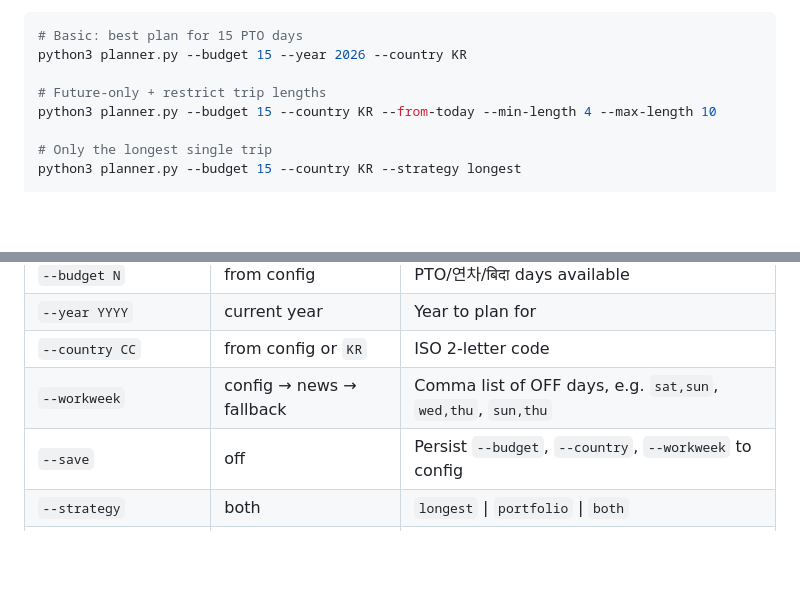
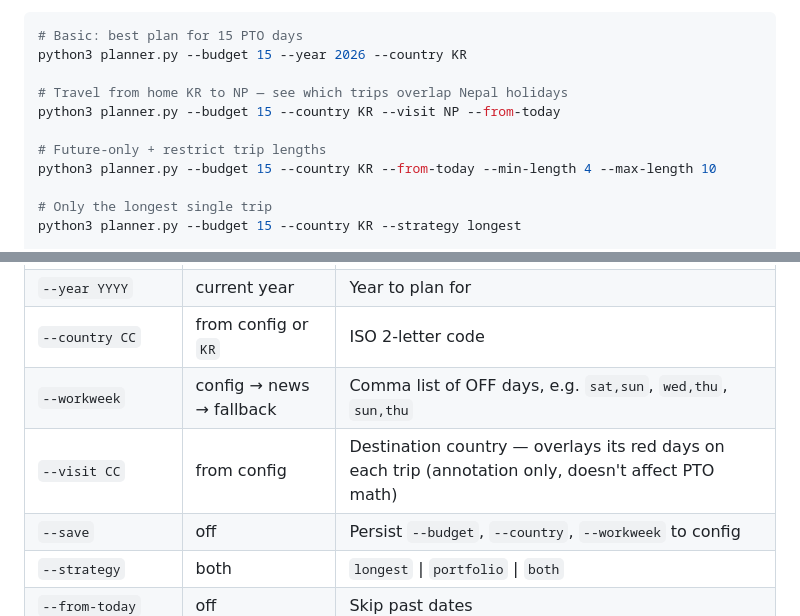
Before and after one commit to apexbymanish/daysoff-api, a Markdown page: README.md, 2 parts joined by grey strips. GitHub-like rendering; blank space fills up the shorter version.

Commit message:
docs: document --visit flag in planner usage
Co-Authored-By: Claude Opus 4.7 (1M context) <noreply@anthropic.com>

```diff
--- a/README.md
+++ b/README.md
@@ -104,6 +104,9 @@ python3 planner.py
 # Basic: best plan for 15 PTO days
 python3 planner.py --budget 15 --year 2026 --country KR
 
+# Travel from home KR to NP — see which trips overlap Nepal holidays
+python3 planner.py --budget 15 --country KR --visit NP --from-today
+
 # Future-only + restrict trip lengths
 python3 planner.py --budget 15 --country KR --from-today --min-length 4 --max-length 10
 
@@ -134,6 +137,7 @@ python3 planner.py --budget 15 --country NP --no-auto-refresh
 | `--year YYYY` | current year | Year to plan for |
 | `--country CC` | from config or `KR` | ISO 2-letter code |
 | `--workweek` | config → news → fallback | Comma list of OFF days, e.g. `sat,sun`, `wed,thu`, `sun,thu` |
+| `--visit CC` | from config | Destination country — overlays its red days on each trip (annotation only, doesn't affect PTO math) |
 | `--save` | off | Persist `--budget`, `--country`, `--workweek` to config |
 | `--strategy` | both | `longest` \| `portfolio` \| `both` |
 | `--from-today` | off | Skip past dates |
```
